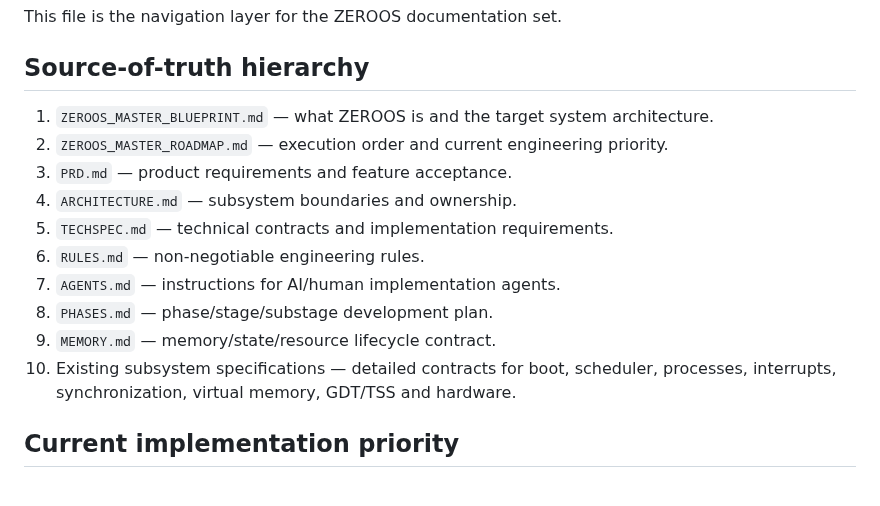
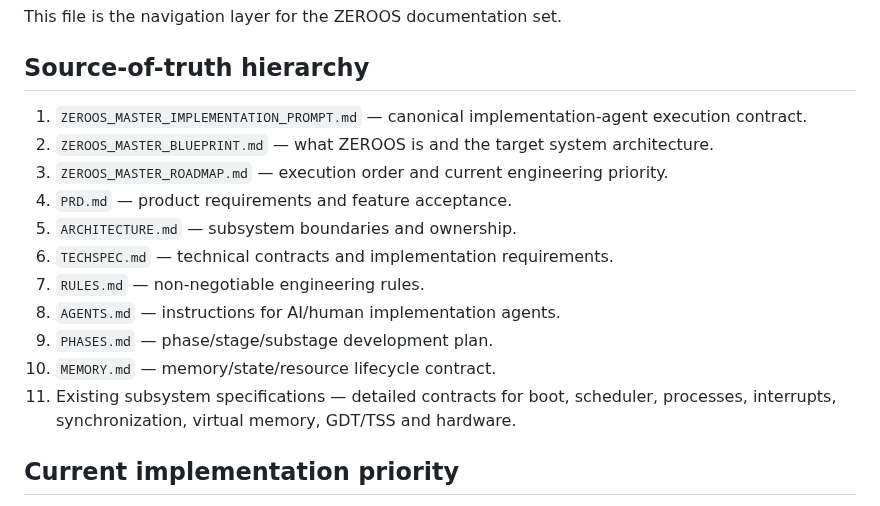
Before and after one commit to priyanshagrahari54-blip/zeroos, a Markdown page: docs/MASTER_INDEX.md, the part around the change. Rendered like a GitHub page.

Commit message:
docs: register canonical production implementation prompt

```diff
--- a/docs/MASTER_INDEX.md
+++ b/docs/MASTER_INDEX.md
@@ -5,16 +5,17 @@ This file is the navigation layer for the ZEROOS documentation set.
 
 ## Source-of-truth hierarchy
 
-1. `ZEROOS_MASTER_BLUEPRINT.md` — what ZEROOS is and the target system architecture.
-2. `ZEROOS_MASTER_ROADMAP.md` — execution order and current engineering priority.
-3. `PRD.md` — product requirements and feature acceptance.
-4. `ARCHITECTURE.md` — subsystem boundaries and ownership.
-5. `TECHSPEC.md` — technical contracts and implementation requirements.
-6. `RULES.md` — non-negotiable engineering rules.
-7. `AGENTS.md` — instructions for AI/human implementation agents.
-8. `PHASES.md` — phase/stage/substage development plan.
-9. `MEMORY.md` — memory/state/resource lifecycle contract.
-10. Existing subsystem specifications — detailed contracts for boot, scheduler, processes, interrupts, synchronization, virtual memory, GDT/TSS and hardware.
+1. `ZEROOS_MASTER_IMPLEMENTATION_PROMPT.md` — canonical implementation-agent execution contract.
+2. `ZEROOS_MASTER_BLUEPRINT.md` — what ZEROOS is and the target system architecture.
+3. `ZEROOS_MASTER_ROADMAP.md` — execution order and current engineering priority.
+4. `PRD.md` — product requirements and feature acceptance.
+5. `ARCHITECTURE.md` — subsystem boundaries and ownership.
+6. `TECHSPEC.md` — technical contracts and implementation requirements.
+7. `RULES.md` — non-negotiable engineering rules.
+8. `AGENTS.md` — instructions for AI/human implementation agents.
+9. `PHASES.md` — phase/stage/substage development plan.
+10. `MEMORY.md` — memory/state/resource lifecycle contract.
+11. Existing subsystem specifications — detailed contracts for boot, scheduler, processes, interrupts, synchronization, virtual memory, GDT/TSS and hardware.
 
 ## Current implementation priority
 
```
